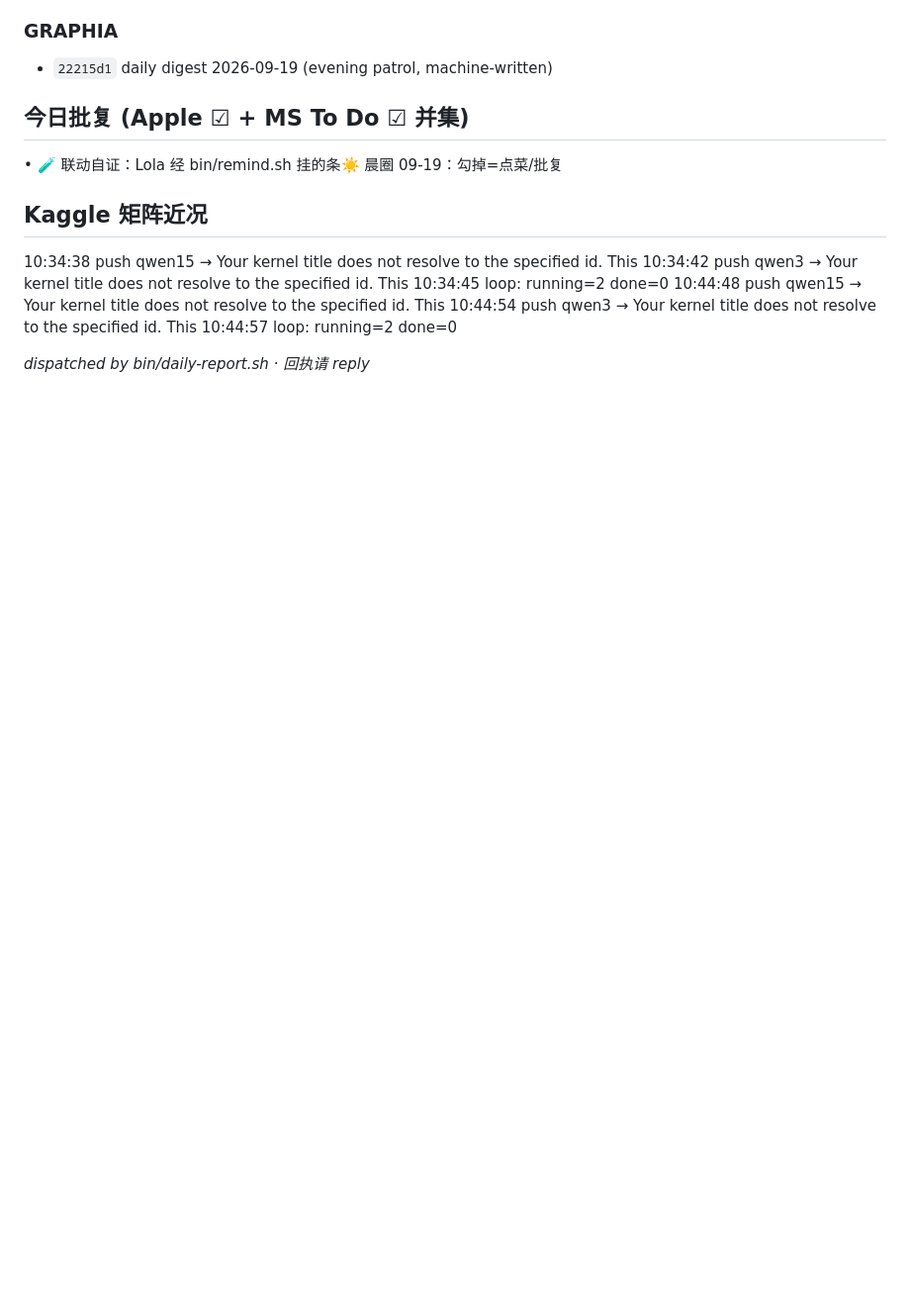
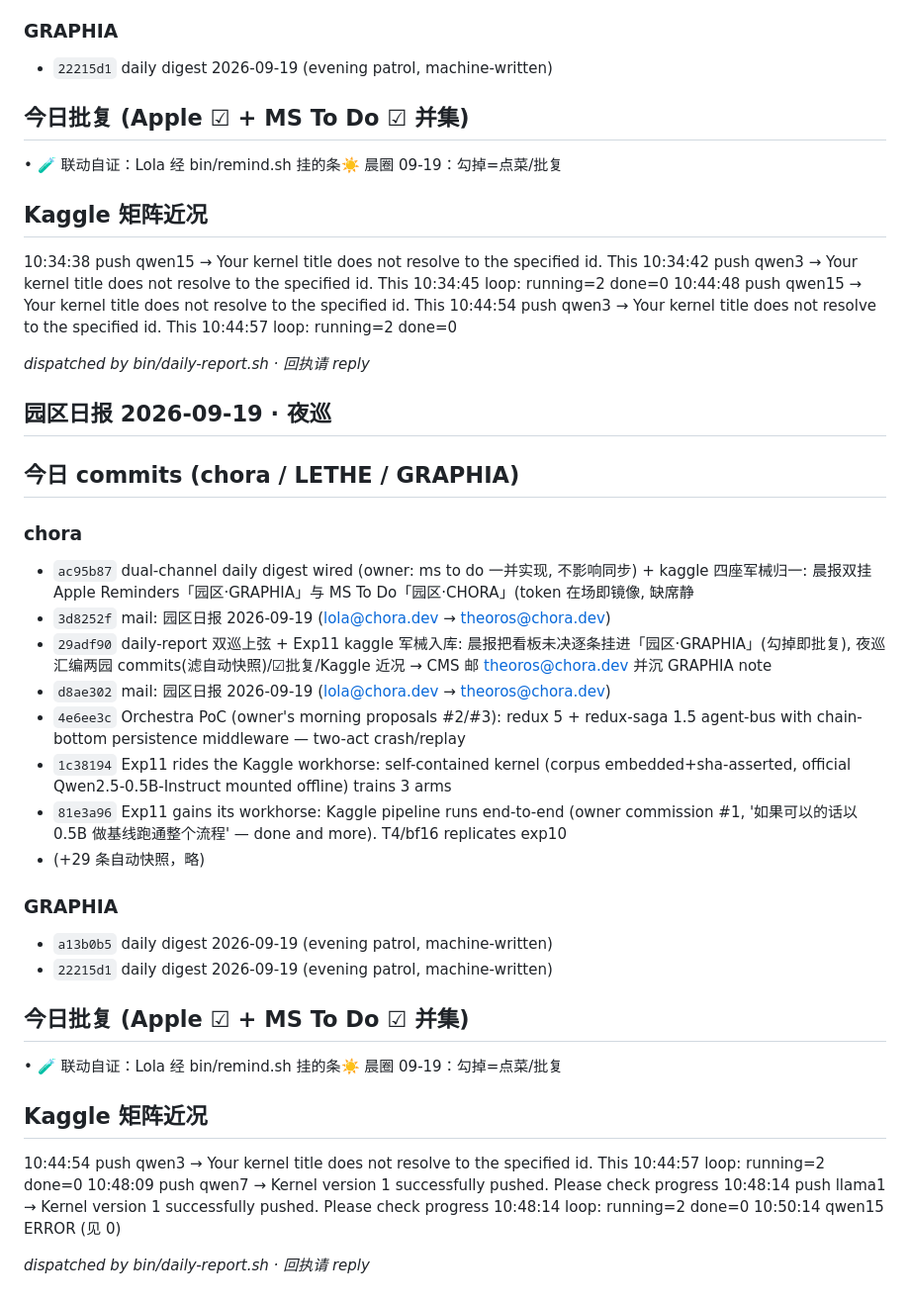
Before and after one commit to math4mad/GRAPHIA, a Markdown page: notes/daily-log.md, the part around the change. Shown at 99% size. Rendered like a GitHub page; blank space fills up the shorter version.

Commit message:
daily digest 2026-09-19 (evening patrol, machine-written)

```diff
--- a/notes/daily-log.md
+++ b/notes/daily-log.md
@@ -73,3 +73,33 @@ _dispatched by bin/daily-report.sh · 回执请 reply_
 10:44:57 loop: running=2 done=0
 
 _dispatched by bin/daily-report.sh · 回执请 reply_
+
+## 园区日报 2026-09-19 · 夜巡
+
+## 今日 commits (chora / LETHE / GRAPHIA)
+### chora
+- `ac95b87` dual-channel daily digest wired (owner: ms to do 一并实现, 不影响同步) + kaggle 四座军械归一: 晨报双挂 Apple Reminders「园区·GRAPHIA」与 MS To Do「园区·CHORA」(token 在场即镜像, 缺席静
+- `3d8252f` mail: 园区日报 2026-09-19 (lola@chora.dev → theoros@chora.dev)
+- `29adf90` daily-report 双巡上弦 + Exp11 kaggle 军械入库: 晨报把看板未决逐条挂进「园区·GRAPHIA」(勾掉即批复), 夜巡汇编两园 commits(滤自动快照)/☑批复/Kaggle 近况 → CMS 邮 theoros@chora.dev 并沉 GRAPHIA note
+- `d8ae302` mail: 园区日报 2026-09-19 (lola@chora.dev → theoros@chora.dev)
+- `4e6ee3c` Orchestra PoC (owner's morning proposals #2/#3): redux 5 + redux-saga 1.5 agent-bus with chain-bottom persistence middleware — two-act crash/replay
+- `1c38194` Exp11 rides the Kaggle workhorse: self-contained kernel (corpus embedded+sha-asserted, official Qwen2.5-0.5B-Instruct mounted offline) trains 3 arms
+- `81e3a96` Exp11 gains its workhorse: Kaggle pipeline runs end-to-end (owner commission #1, '如果可以的话以 0.5B 做基线跑通整个流程' — done and more). T4/bf16 replicates exp10
+- (+29 条自动快照，略)
+
+### GRAPHIA
+- `a13b0b5` daily digest 2026-09-19 (evening patrol, machine-written)
+- `22215d1` daily digest 2026-09-19 (evening patrol, machine-written)
+
+## 今日批复 (Apple ☑ + MS To Do ☑ 并集)
+• 🧪 联动自证：Lola 经 bin/remind.sh 挂的条☀️ 晨圈 09-19：勾掉=点菜/批复
+
+## Kaggle 矩阵近况
+10:44:54 push qwen3 → Your kernel title does not resolve to the specified id. This
+10:44:57 loop: running=2 done=0
+10:48:09 push qwen7 → Kernel version 1 successfully pushed.  Please check progress
+10:48:14 push llama1 → Kernel version 1 successfully pushed.  Please check progress
+10:48:14 loop: running=2 done=0
+10:50:14 qwen15 ERROR (见 0)
+
+_dispatched by bin/daily-report.sh · 回执请 reply_
```
